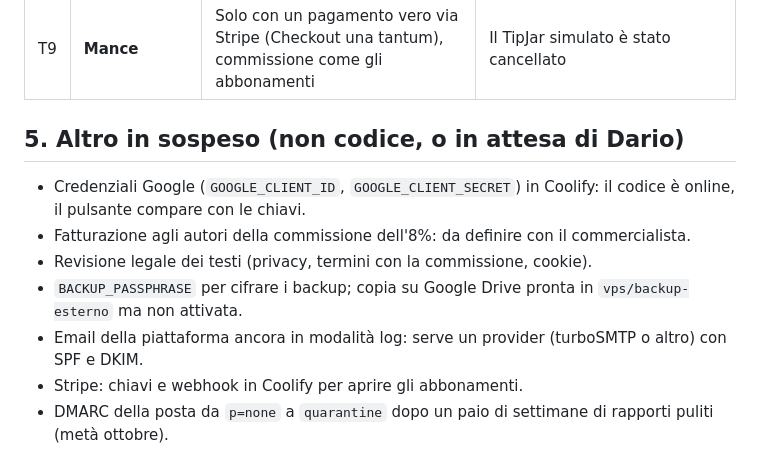
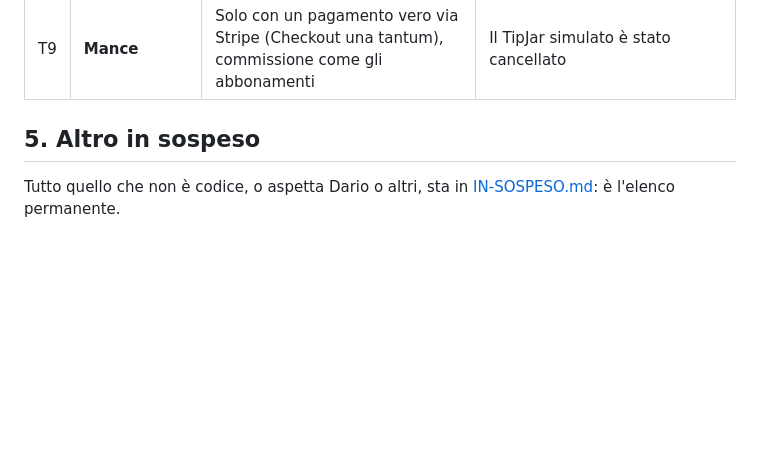
Before and after one commit to dariodeleonardis/zerostack, a Markdown page: docs/STATO-FUNZIONI-E-AUDIT.md, the part around the change. Drawn GitHub-style; blank space fills up the shorter version.

```diff
--- a/docs/STATO-FUNZIONI-E-AUDIT.md
+++ b/docs/STATO-FUNZIONI-E-AUDIT.md
@@ -86,12 +86,6 @@ con i suoi test.
 | T8 | **Fediverso** | WebFinger e attore ActivityPub veri: chiavi per pubblicazione, inbox/outbox, firma delle richieste | Ultimo, il più complesso |
 | T9 | **Mance** | Solo con un pagamento vero via Stripe (Checkout una tantum), commissione come gli abbonamenti | Il TipJar simulato è stato cancellato |
 
-## 5. Altro in sospeso (non codice, o in attesa di Dario)
+## 5. Altro in sospeso
 
-- Credenziali Google (`GOOGLE_CLIENT_ID`, `GOOGLE_CLIENT_SECRET`) in Coolify: il codice è online, il pulsante compare con le chiavi.
-- Fatturazione agli autori della commissione dell'8%: da definire con il commercialista.
-- Revisione legale dei testi (privacy, termini con la commissione, cookie).
-- `BACKUP_PASSPHRASE` per cifrare i backup; copia su Google Drive pronta in `vps/backup-esterno` ma non attivata.
-- Email della piattaforma ancora in modalità log: serve un provider (turboSMTP o altro) con SPF e DKIM.
-- Stripe: chiavi e webhook in Coolify per aprire gli abbonamenti.
-- DMARC della posta da `p=none` a `quarantine` dopo un paio di settimane di rapporti puliti (metà ottobre).
+Tutto quello che non è codice, o aspetta Dario o altri, sta in [IN-SOSPESO.md](IN-SOSPESO.md): è l'elenco permanente.
```
Also changed, not shown: docs/IN-SOSPESO.md (added, +51 -0 lines).
